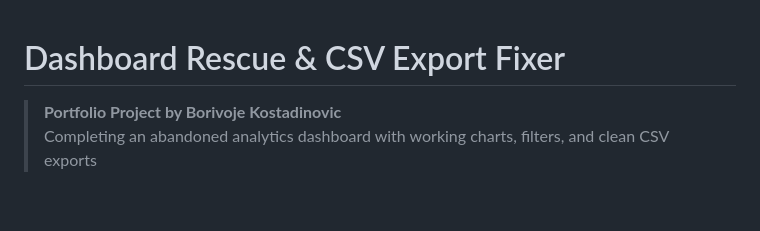
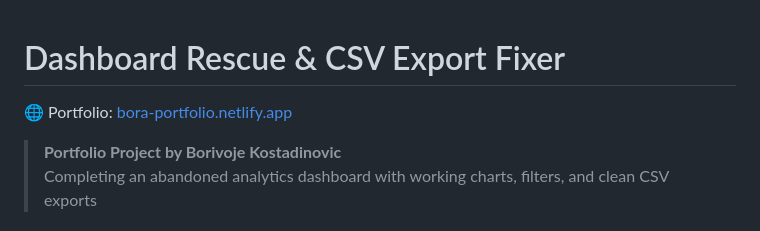
Before and after one commit to bKostadinovic/dashboard-rescue-csv-fixer, a Markdown page: README.md, the part around the change. Rendered like a GitHub page; blank space fills up the shorter version.

Commit message:
Added Portfiolio Link

```diff
--- a/README.md
+++ b/README.md
@@ -1,4 +1,6 @@
 # Dashboard Rescue & CSV Export Fixer
+
+🌐 Portfolio: [bora-portfolio.netlify.app](https://bora-portfolio.netlify.app)
 
 > **Portfolio Project by Borivoje Kostadinovic**
 > Completing an abandoned analytics dashboard with working charts, filters, and clean CSV exports
```
